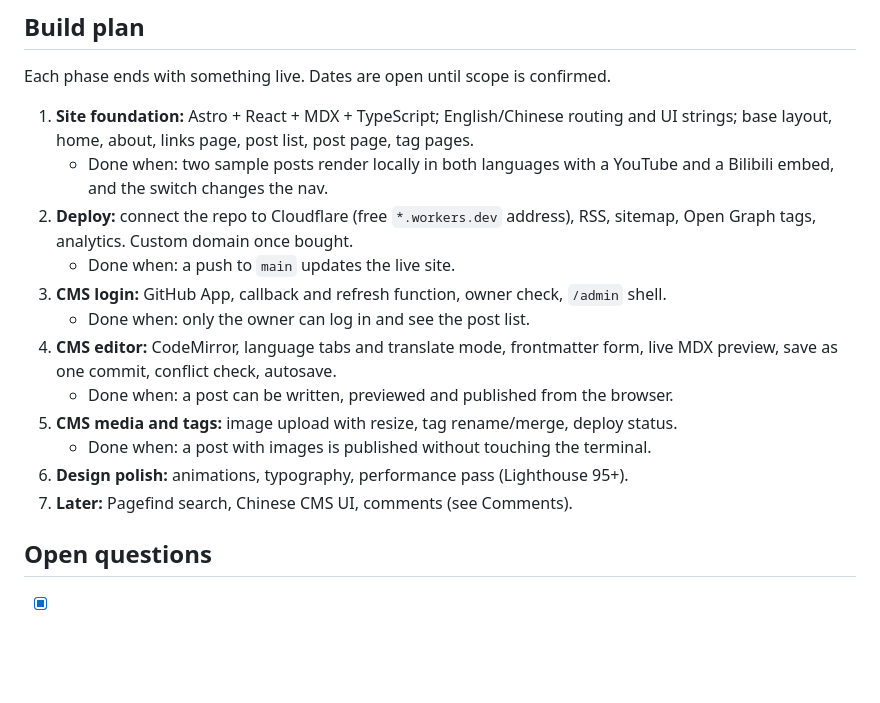
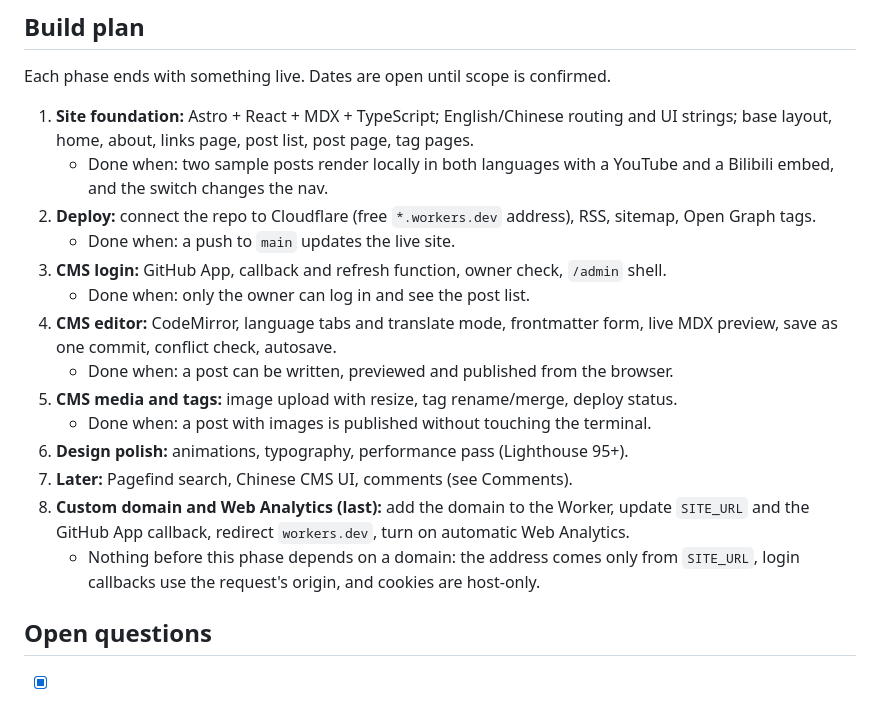
Before and after one commit to dhwuho/harrywu_personal_pages, a Markdown page: docs/design.md, the part around the change. Drawn GitHub-style; blank space fills up the shorter version.

```diff
--- a/docs/design.md
+++ b/docs/design.md
@@ -272,7 +272,7 @@ Each phase ends with something live. Dates are open until scope is confirmed.
 
 1. **Site foundation:** Astro + React + MDX + TypeScript; English/Chinese routing and UI strings; base layout, home, about, links page, post list, post page, tag pages.
     - Done when: two sample posts render locally in both languages with a YouTube and a Bilibili embed, and the switch changes the nav.
-2. **Deploy:** connect the repo to Cloudflare (free `*.workers.dev` address), RSS, sitemap, Open Graph tags, analytics. Custom domain once bought.
+2. **Deploy:** connect the repo to Cloudflare (free `*.workers.dev` address), RSS, sitemap, Open Graph tags.
     - Done when: a push to `main` updates the live site.
 3. **CMS login:** GitHub App, callback and refresh function, owner check, `/admin` shell.
     - Done when: only the owner can log in and see the post list.
@@ -282,6 +282,8 @@ Each phase ends with something live. Dates are open until scope is confirmed.
     - Done when: a post with images is published without touching the terminal.
 6. **Design polish:** animations, typography, performance pass (Lighthouse 95+).
 7. **Later:** Pagefind search, Chinese CMS UI, comments (see Comments).
+8. **Custom domain and Web Analytics (last):** add the domain to the Worker, update `SITE_URL` and the GitHub App callback, redirect `workers.dev`, turn on automatic Web Analytics.
+    - Nothing before this phase depends on a domain: the address comes only from `SITE_URL`, login callbacks use the request's origin, and cookies are host-only.
 
 ## Open questions
 
```
Also changed, not shown: docs/deploy.md (+2 -2 lines), docs/progress.md (+30 -5 lines).
